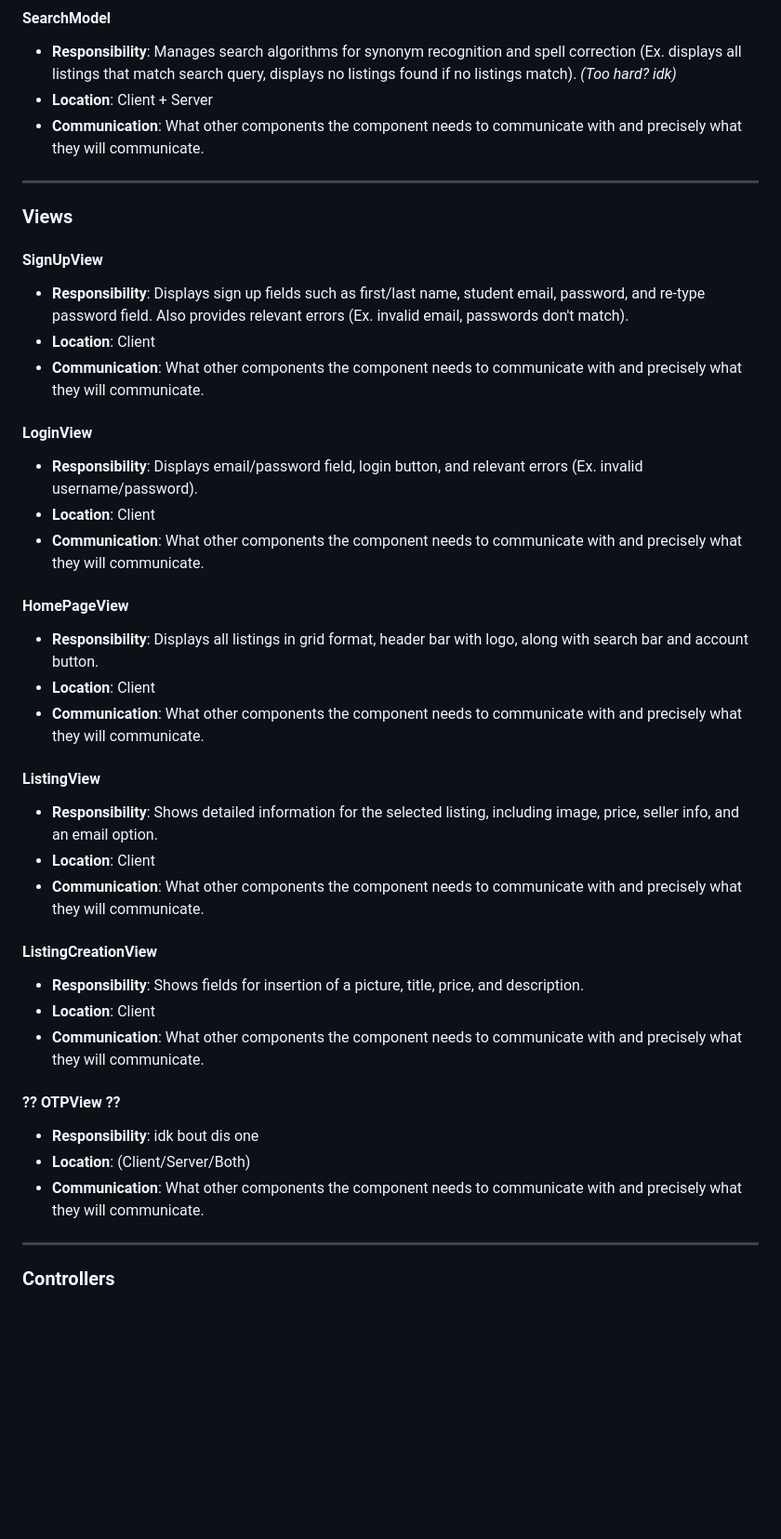
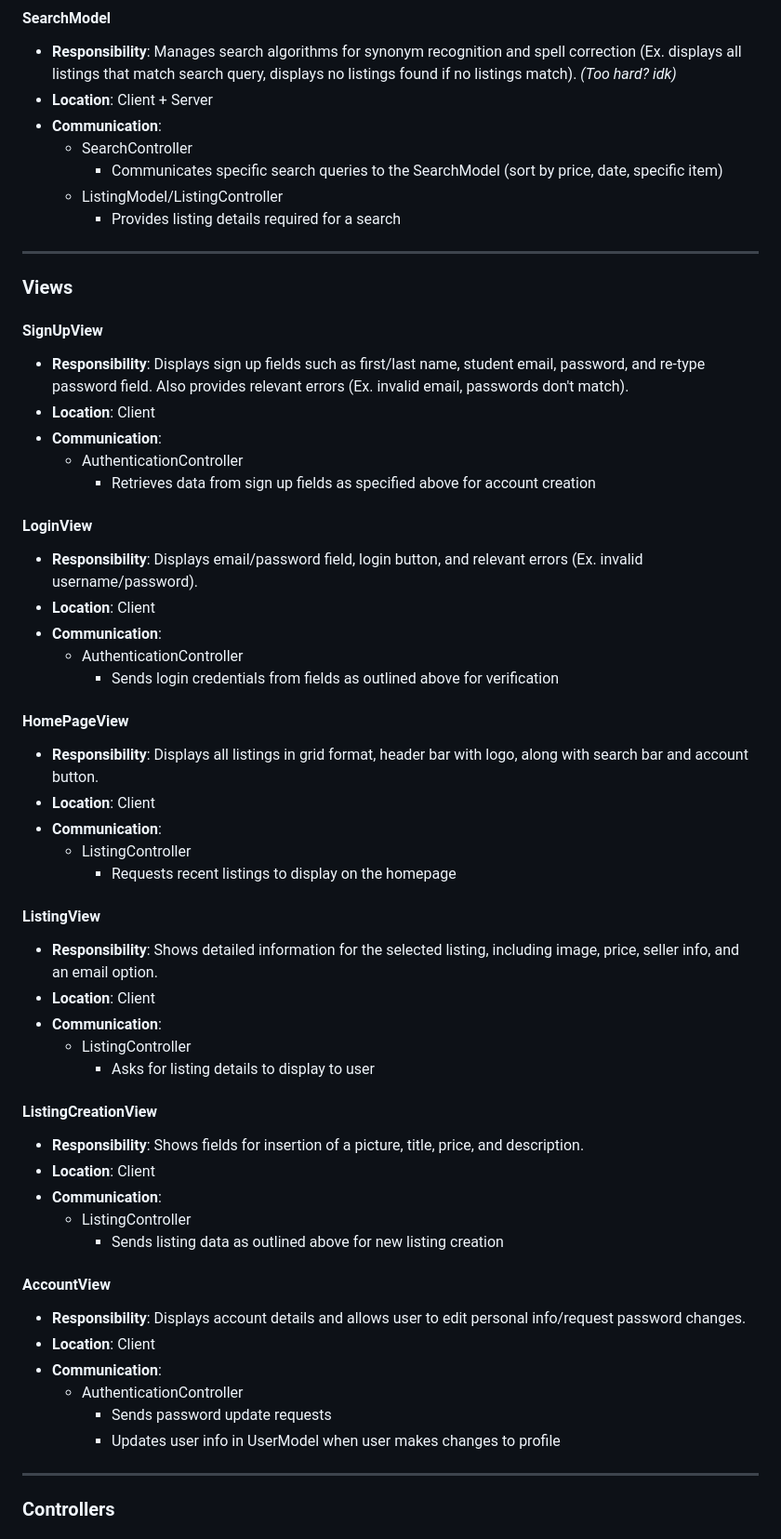
Before and after one commit to Wafflol/UBuyC, a Markdown page: Milestone_2/Architecture.md, the part around one of its changes. Shown at 93% size. GitHub-like rendering; blank space fills up the shorter version.

```diff
--- a/Milestone_2/Architecture.md
+++ b/Milestone_2/Architecture.md
@@ -31,7 +31,11 @@ This document specifies all models, controllers, and views in the application ([
 #### SearchModel
 - **Responsibility**: Manages search algorithms for synonym recognition and spell correction (Ex. displays all listings that match search query, displays no listings found if no listings match). *(Too hard? idk)*
 - **Location**: Client + Server
-- **Communication**: What other components the component needs to communicate with and precisely what they will communicate.
+- **Communication**:
+  - SearchController
+    - Communicates specific search queries to the SearchModel (sort by price, date, specific item)
+  - ListingModel/ListingController
+    - Provides listing details required for a search
 
 ---
 
@@ -40,32 +44,45 @@ This document specifies all models, controllers, and views in the application ([
 #### **SignUpView**
 - **Responsibility**: Displays sign up fields such as first/last name, student email, password, and re-type password field. Also provides relevant errors (Ex. invalid email, passwords don't match).
 - **Location**: Client
-- **Communication**: What other components the component needs to communicate with and precisely what they will communicate.
+- **Communication**:
+  - AuthenticationController
+    - Retrieves data from sign up fields as specified above for account creation
 
 #### **LoginView**
 - **Responsibility**: Displays email/password field, login button, and relevant errors (Ex. invalid username/password).
 - **Location**: Client
-- **Communication**: What other components the component needs to communicate with and precisely what they will communicate.
+- **Communication**:
+  - AuthenticationController
+    - Sends login credentials from fields as outlined above for verification
 
 #### **HomePageView**
 - **Responsibility**: Displays all listings in grid format, header bar with logo, along with search bar and account button.
 - **Location**: Client
-- **Communication**: What other components the component needs to communicate with and precisely what they will communicate.
+- **Communication**:
+  - ListingController
+    - Requests recent listings to display on the homepage
 
 #### **ListingView**
 - **Responsibility**: Shows detailed information for the selected listing, including image, price, seller info, and an email option.
 - **Location**: Client
-- **Communication**: What other components the component needs to communicate with and precisely what they will communicate.
+- **Communication**:
+  - ListingController
+    - Asks for listing details to display to user
 
 #### **ListingCreationView**
 - **Responsibility**: Shows fields for insertion of a picture, title, price, and description.
 - **Location**: Client
-- **Communication**: What other components the component needs to communicate with and precisely what they will communicate.
+- **Communication**:
+  - ListingController
+    - Sends listing data as outlined above for new listing creation
 
-#### **?? OTPView ??**
-- **Responsibility**: idk bout dis one
-- **Location**: (Client/Server/Both)
-- **Communication**: What other components the component needs to communicate with and precisely what they will communicate.
+#### **AccountView**
+- **Responsibility**: Displays account details and allows user to edit personal info/request password changes.
+- **Location**: Client
+- **Communication**:
+  - AuthenticationController
+    - Sends password update requests
+    - Updates user info in UserModel when user makes changes to profile
 
 ---
 
```
Also changed, not shown: other parts of Milestone_2/Architecture.md (+22 -3 lines).
